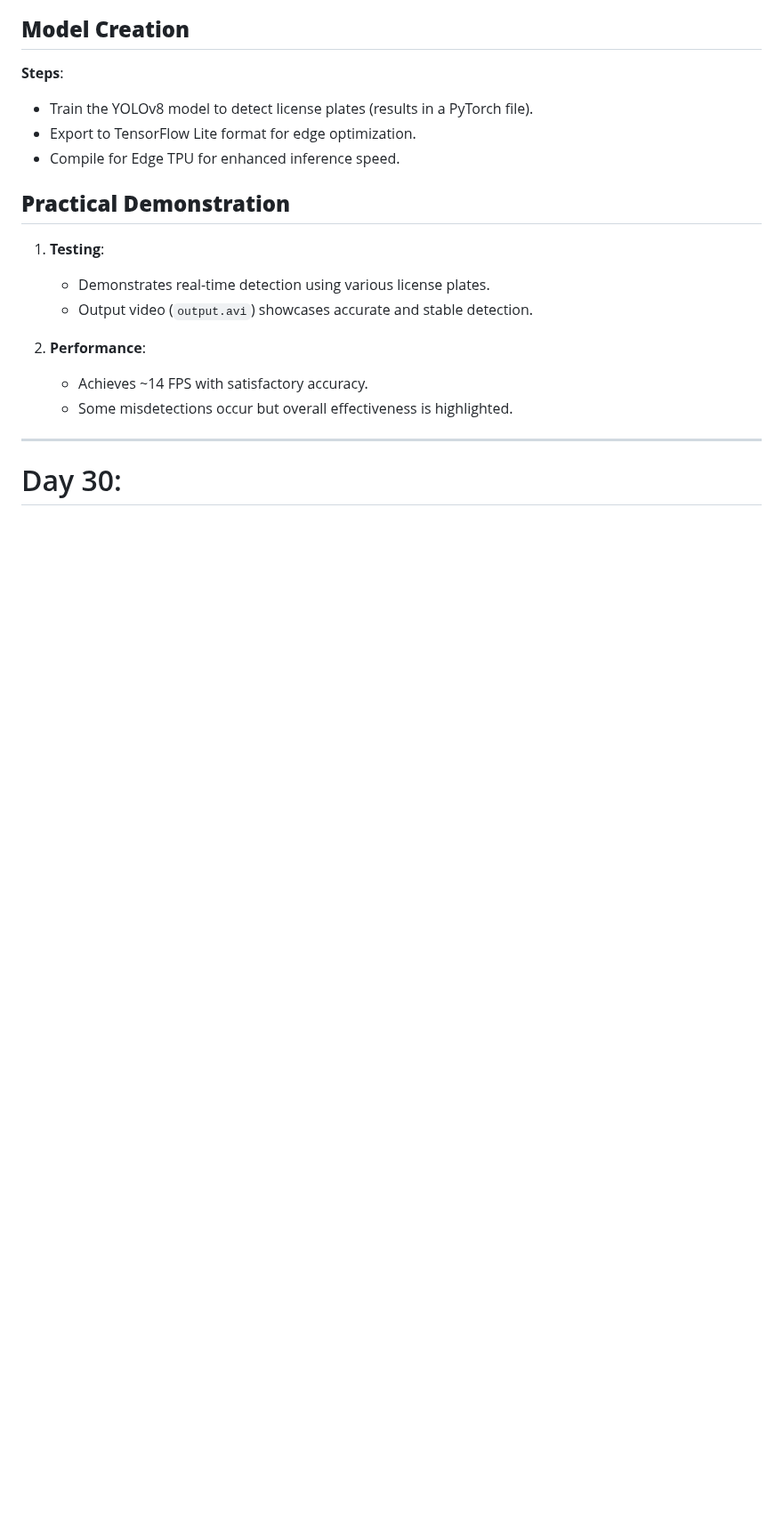
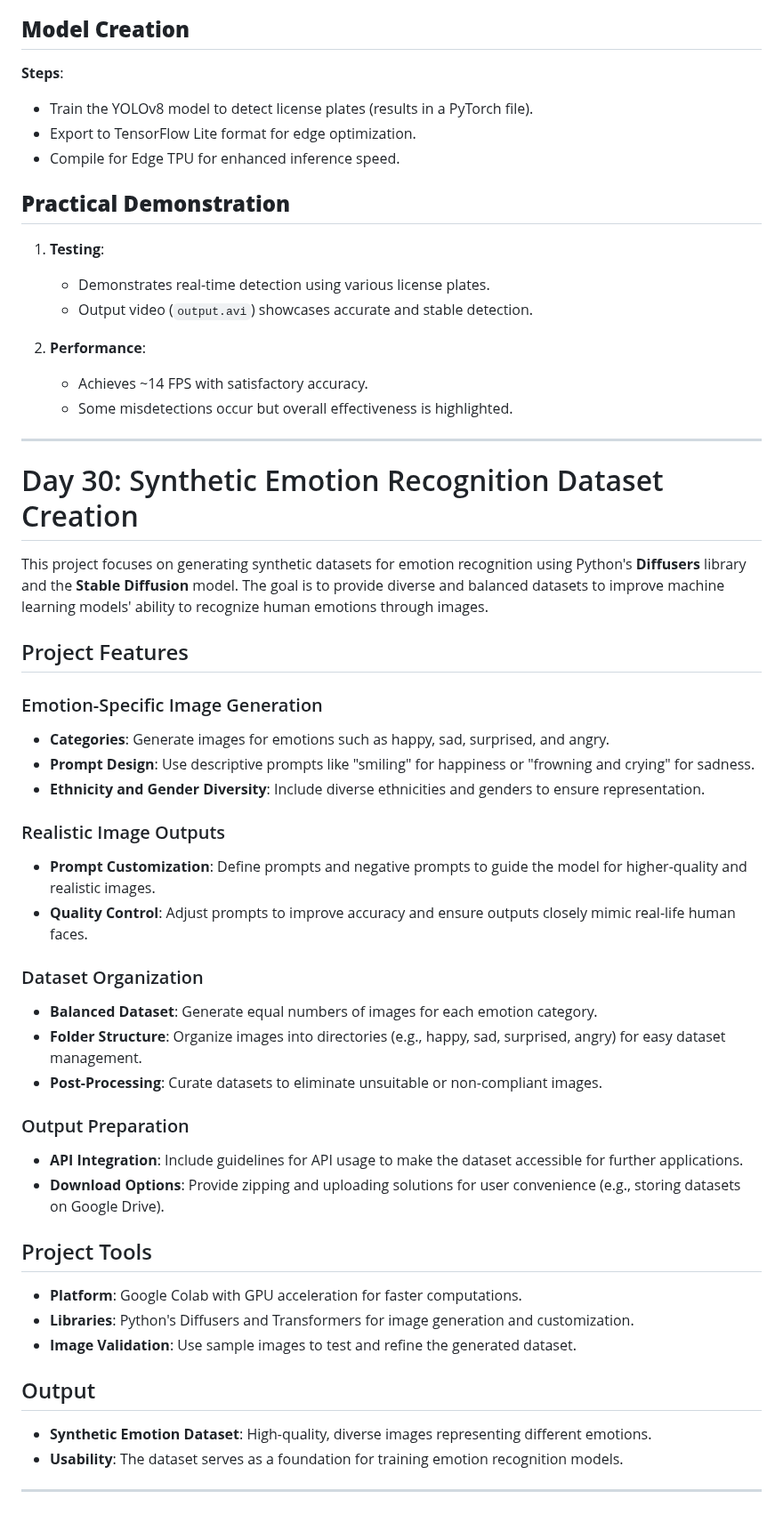
Before and after one commit to Ni2thin/30DaysOfComputerVision, a Markdown page: README.md, the part around the change. Shown at 89% size. GitHub-like rendering; blank space fills up the shorter version.

```diff
--- a/README.md
+++ b/README.md
@@ -1381,4 +1381,37 @@ The web interface is designed to provide a user-friendly experience.
    - Some misdetections occur but overall effectiveness is highlighted.
 
 ---
-# Day 30:
+# Day 30: Synthetic Emotion Recognition Dataset Creation
+
+This project focuses on generating synthetic datasets for emotion recognition using Python's **Diffusers** library and the **Stable Diffusion** model. The goal is to provide diverse and balanced datasets to improve machine learning models' ability to recognize human emotions through images.
+
+## Project Features
+
+### Emotion-Specific Image Generation
+- **Categories**: Generate images for emotions such as happy, sad, surprised, and angry.
+- **Prompt Design**: Use descriptive prompts like "smiling" for happiness or "frowning and crying" for sadness.
+- **Ethnicity and Gender Diversity**: Include diverse ethnicities and genders to ensure representation.
+
+### Realistic Image Outputs
+- **Prompt Customization**: Define prompts and negative prompts to guide the model for higher-quality and realistic images.
+- **Quality Control**: Adjust prompts to improve accuracy and ensure outputs closely mimic real-life human faces.
+
+### Dataset Organization
+- **Balanced Dataset**: Generate equal numbers of images for each emotion category.
+- **Folder Structure**: Organize images into directories (e.g., happy, sad, surprised, angry) for easy dataset management.
+- **Post-Processing**: Curate datasets to eliminate unsuitable or non-compliant images.
+
+### Output Preparation
+- **API Integration**: Include guidelines for API usage to make the dataset accessible for further applications.
+- **Download Options**: Provide zipping and uploading solutions for user convenience (e.g., storing datasets on Google Drive).
+
+## Project Tools
+- **Platform**: Google Colab with GPU acceleration for faster computations.
+- **Libraries**: Python's Diffusers and Transformers for image generation and customization.
+- **Image Validation**: Use sample images to test and refine the generated dataset.
+
+## Output
+- **Synthetic Emotion Dataset**: High-quality, diverse images representing different emotions.
+- **Usability**: The dataset serves as a foundation for training emotion recognition models.
+
+---
```
